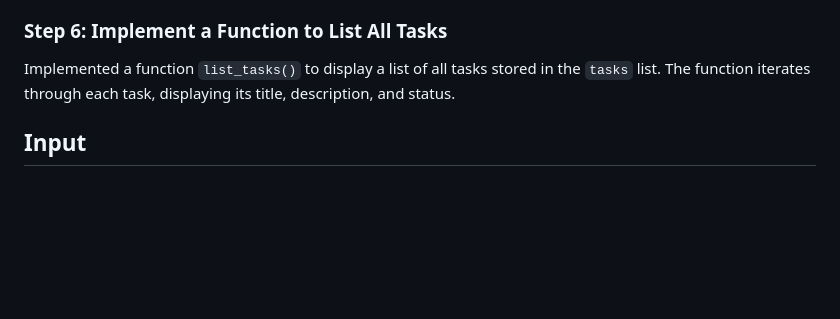
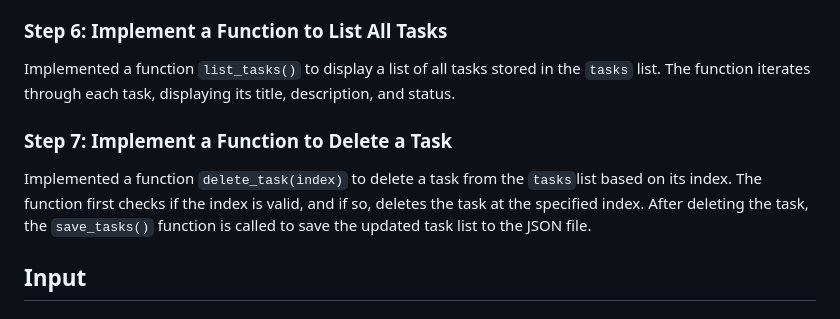
Before and after one commit to yosephdev/task-master, a Markdown page: README.md, the part around the change. GitHub-like rendering; blank space fills up the shorter version.

Commit message:
docs: Update readme.md to reflect change in step 7

```diff
--- a/README.md
+++ b/README.md
@@ -94,6 +94,10 @@ Implemented a function `update_task(index, title=None, description=None, status=
 
 Implemented a function `list_tasks()` to display a list of all tasks stored in the `tasks` list. The function iterates through each task, displaying its title, description, and status.
 
+### Step 7: Implement a Function to Delete a Task
+
+Implemented a function `delete_task(index)` to delete a task from the `tasks`list based on its index. The function first checks if the index is valid, and if so, deletes the task at the specified index. After deleting the task, the `save_tasks()` function is called to save the updated task list to the JSON file.
+
 ## Input
 
 ## Future Features
```
